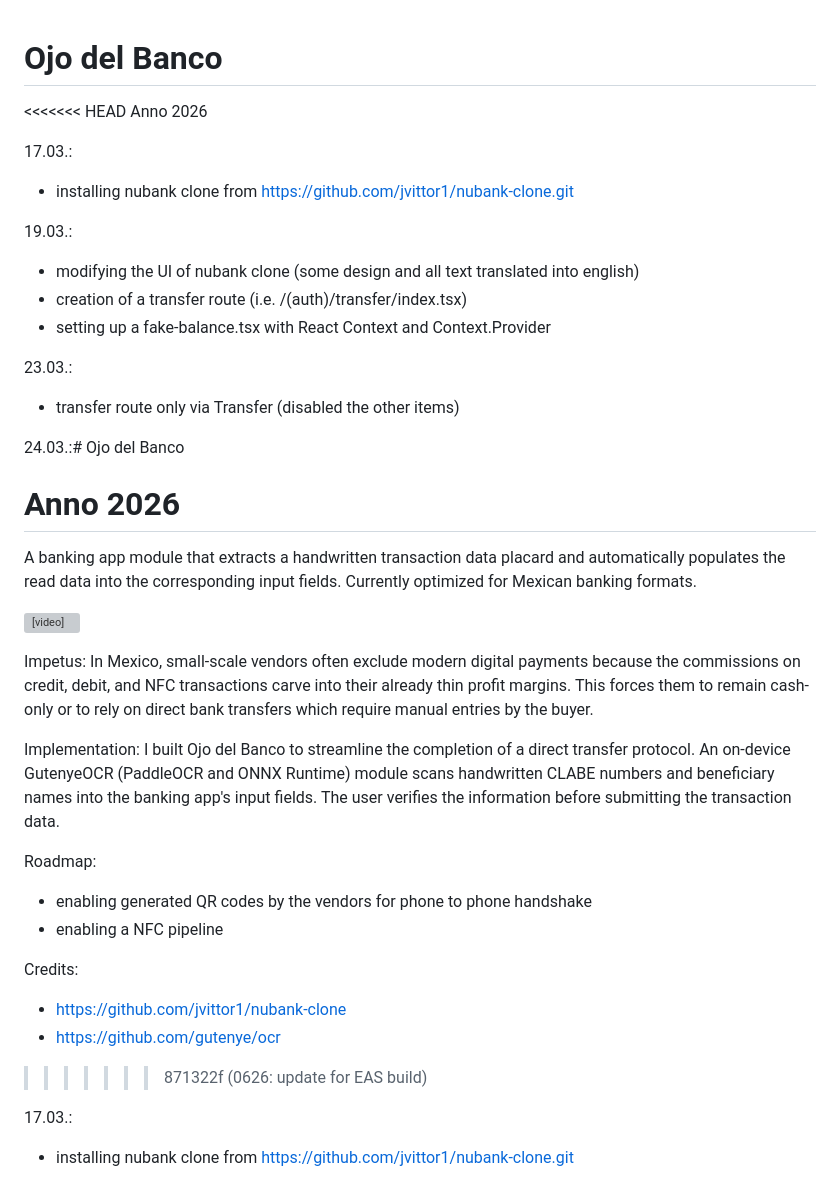
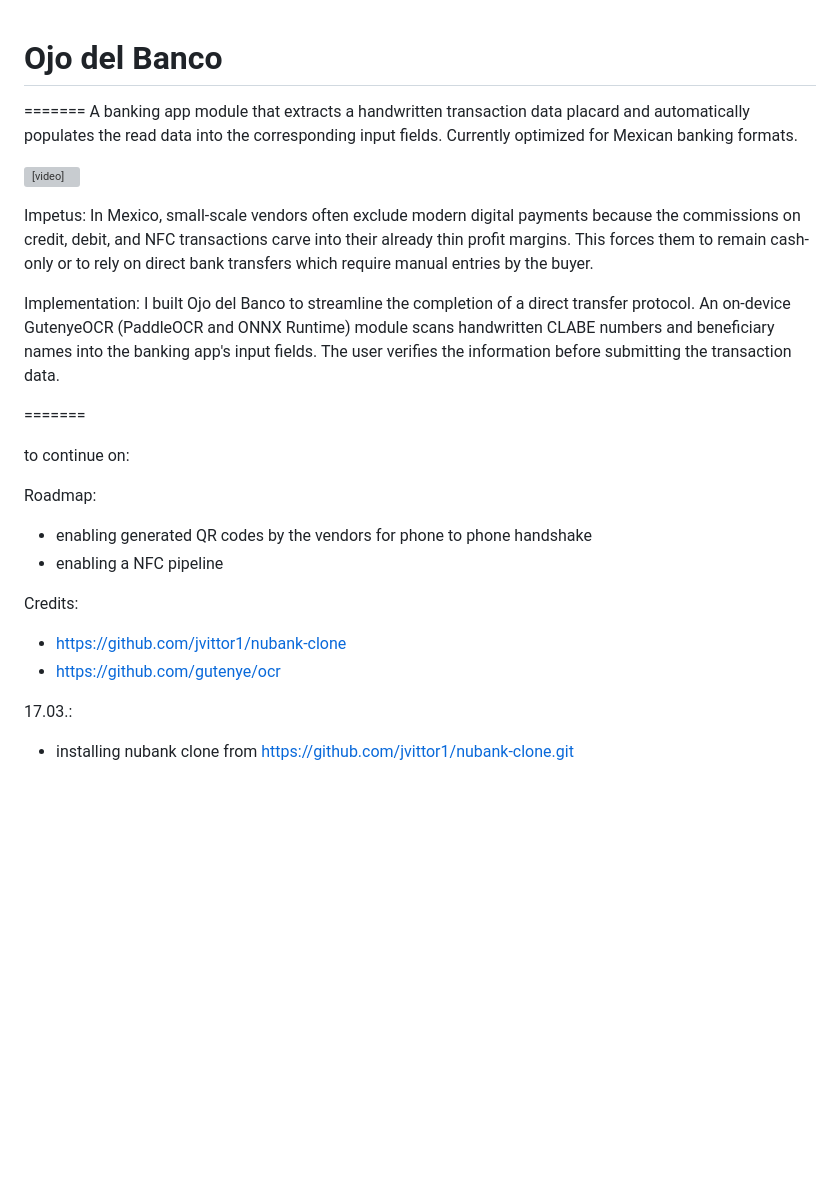
Before and after one commit to Pajozim/OjoDelBanco, a Markdown page: README.md, the part around the change. Rendered like a GitHub page; blank space fills up the shorter version; grey boxes are pictures that could not be loaded.

Commit message:
0626: README.md evolution 2

```diff
--- a/README.md
+++ b/README.md
@@ -1,22 +1,5 @@
 # Ojo del Banco
 
-<<<<<<< HEAD
-Anno 2026
-
-17.03.:
-- installing nubank clone from https://github.com/jvittor1/nubank-clone.git
-
-19.03.:
-- modifying the UI of nubank clone (some design and all text translated into english)
-- creation of a transfer route (i.e. /(auth)/transfer/index.tsx)
-- setting up a fake-balance.tsx with React Context and Context.Provider
-
-23.03.:
-- transfer route only via Transfer (disabled the other items)
-
-24.03.:# Ojo del Banco
-
-Anno 2026
 =======
 A banking app module that extracts a handwritten transaction data placard and automatically populates the read data into the corresponding input fields. Currently optimized for Mexican banking formats.
 
@@ -30,6 +13,11 @@ In Mexico, small-scale vendors often exclude modern digital payments because the
 Implementation:
 I built Ojo del Banco to streamline the completion of a direct transfer protocol. An on-device GutenyeOCR (PaddleOCR and ONNX Runtime) module scans handwritten CLABE numbers and beneficiary names into the banking app's input fields. The user verifies the information before submitting the transaction data.
 
+=======
+
+
+to continue on:
+
 Roadmap:
 - enabling generated QR codes by the vendors for phone to phone handshake
 - enabling a NFC pipeline
@@ -37,7 +25,9 @@ Roadmap:
 Credits:
 - https://github.com/jvittor1/nubank-clone
 - https://github.com/gutenye/ocr
->>>>>>> 871322f (0626: update for EAS build)
+
+
+
 
 17.03.:
 - installing nubank clone from https://github.com/jvittor1/nubank-clone.git
```
